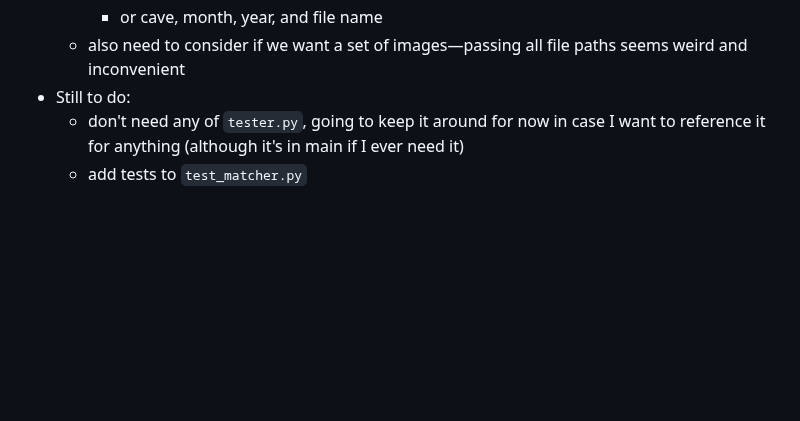
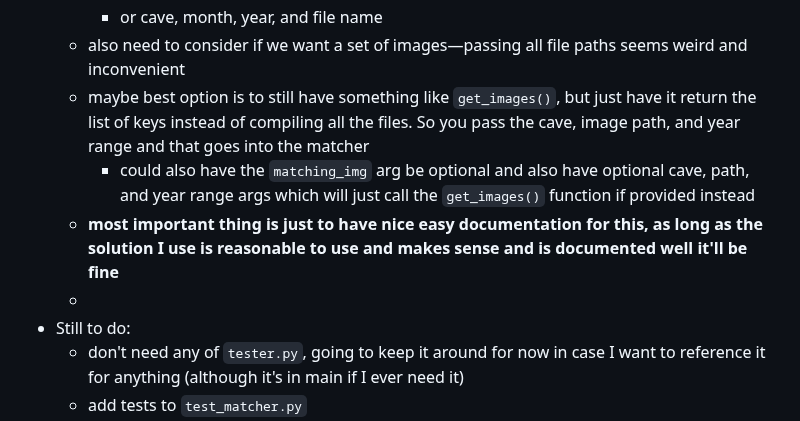
Before and after one commit to walker-herndon/walker-herndon.github.io, a Markdown page: Arctic Charr Re-ID Coding Notes.md, the part around the change. GitHub-like rendering; blank space fills up the shorter version.

Commit message:
vault backup: 2023-12-08 16:36:38

```diff
--- a/Arctic Charr Re-ID Coding Notes.md
+++ b/Arctic Charr Re-ID Coding Notes.md
@@ -62,6 +62,10 @@ Discussed in [[Week 7 Meeting Minutes]], did formatting fixes along with getting
 		- key
 		- or cave, month, year, and file name
 	- also need to consider if we want a set of images—passing all file paths seems weird and inconvenient
+	- maybe best option is to still have something like `get_images()`, but just have it return the list of keys instead of compiling all the files. So you pass the cave, image path, and year range and that goes into the matcher
+		- could also have the `matching_img` arg be optional and also have optional cave, path, and year range args which will just call the `get_images()` function if provided instead
+	- **most important thing is just to have nice easy documentation for this, as long as the solution I use is reasonable to use and makes sense and is documented well it'll be fine**
+	-
 - Still to do:
 	- don't need any of `tester.py`, going to keep it around for now in case I want to reference it for anything (although it's in main if I ever need it)
 	- add tests to `test_matcher.py`
```
